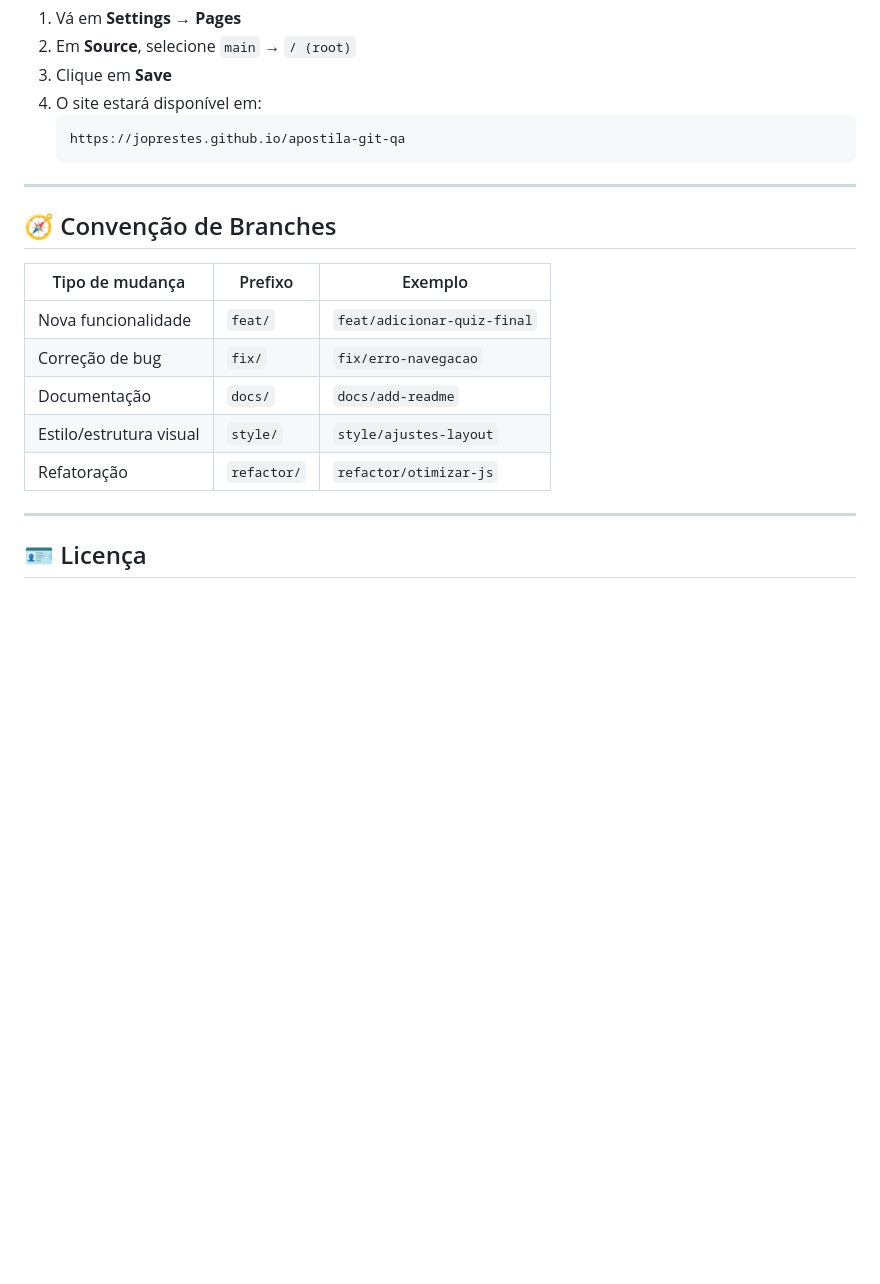
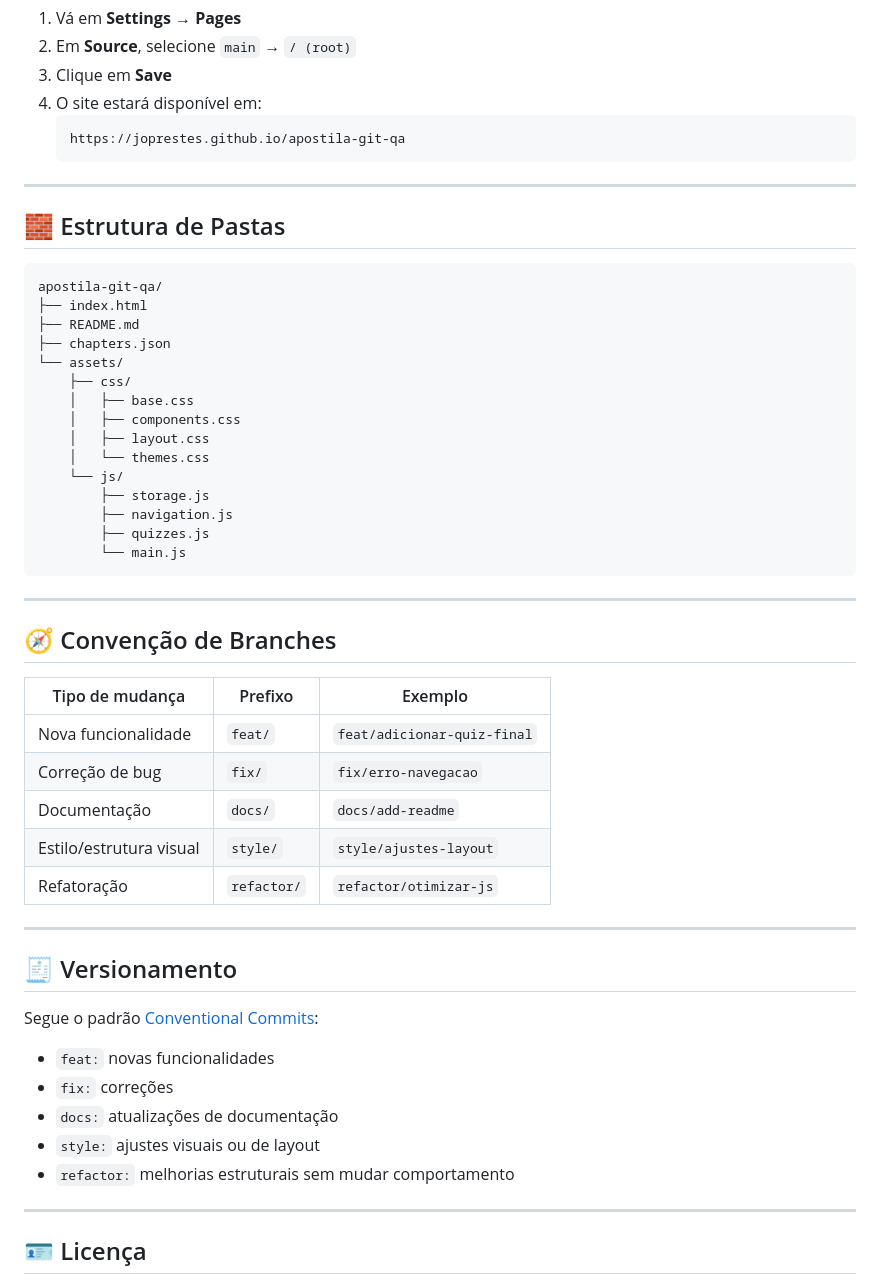
Before and after one commit to joprestes/apostila-interativa-git, a Markdown page: README.md, the part around one of its changes. Rendered like a GitHub page; blank space fills up the shorter version.

````diff
--- a/README.md
+++ b/README.md
@@ -87,6 +92,28 @@ Não é necessário servidor — o projeto é 100% estático.
 
 ---
 
+## 🧱 Estrutura de Pastas
+
+```bash
+apostila-git-qa/
+├── index.html
+├── README.md
+├── chapters.json
+└── assets/
+    ├── css/
+    │   ├── base.css
+    │   ├── components.css
+    │   ├── layout.css
+    │   └── themes.css
+    └── js/
+        ├── storage.js
+        ├── navigation.js
+        ├── quizzes.js
+        └── main.js
+```
+
+---
+
 ## 🧭 Convenção de Branches
 
 | Tipo de mudança | Prefixo | Exemplo |
@@ -96,6 +123,17 @@ Não é necessário servidor — o projeto é 100% estático.
 | Documentação | `docs/` | `docs/add-readme` |
 | Estilo/estrutura visual | `style/` | `style/ajustes-layout` |
 | Refatoração | `refactor/` | `refactor/otimizar-js` |
+
+---
+
+## 🧾 Versionamento
+
+Segue o padrão [Conventional Commits](https://www.conventionalcommits.org/):
+- `feat:` novas funcionalidades
+- `fix:` correções
+- `docs:` atualizações de documentação
+- `style:` ajustes visuais ou de layout
+- `refactor:` melhorias estruturais sem mudar comportamento
 
 ---
 
````
Also changed, not shown: other parts of README.md (+20 -15 lines).
